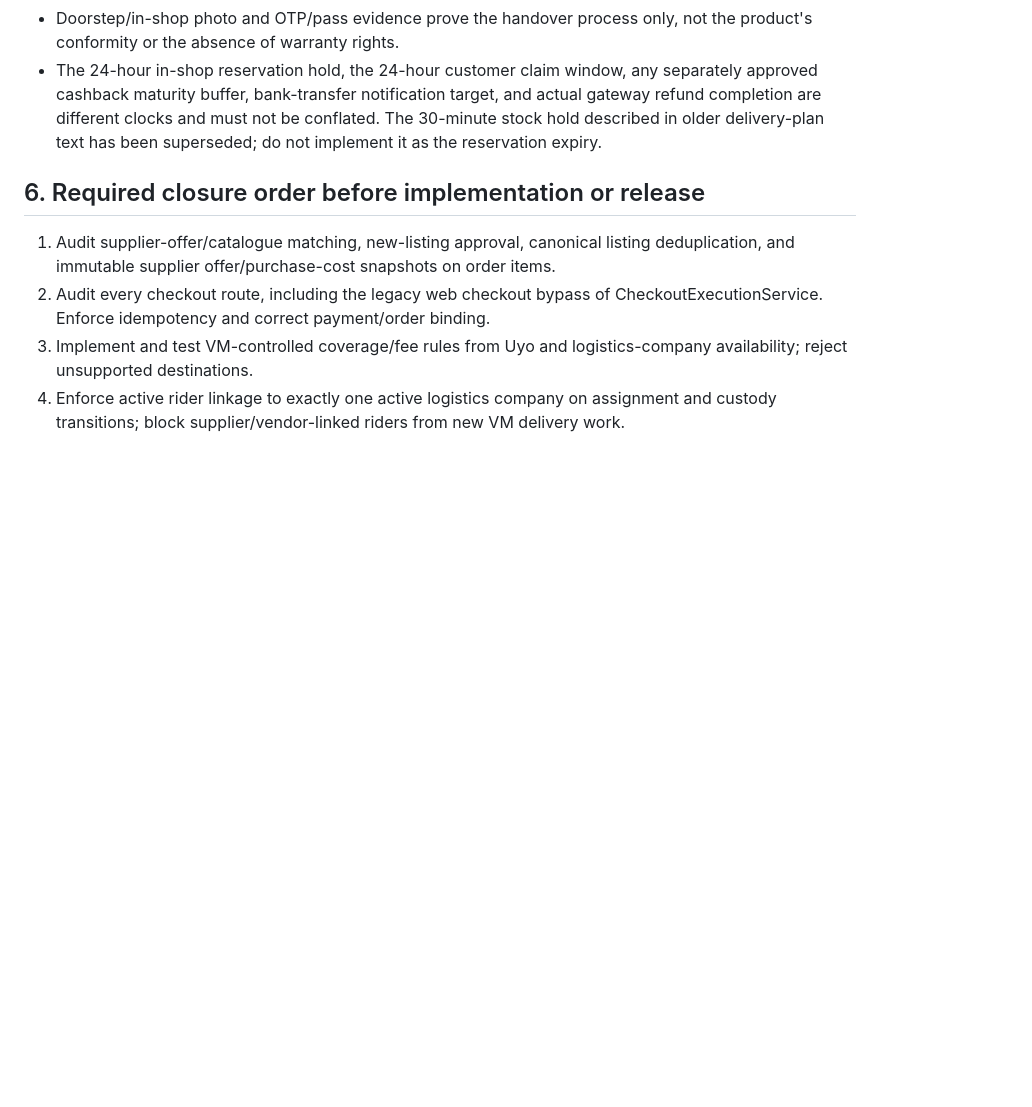
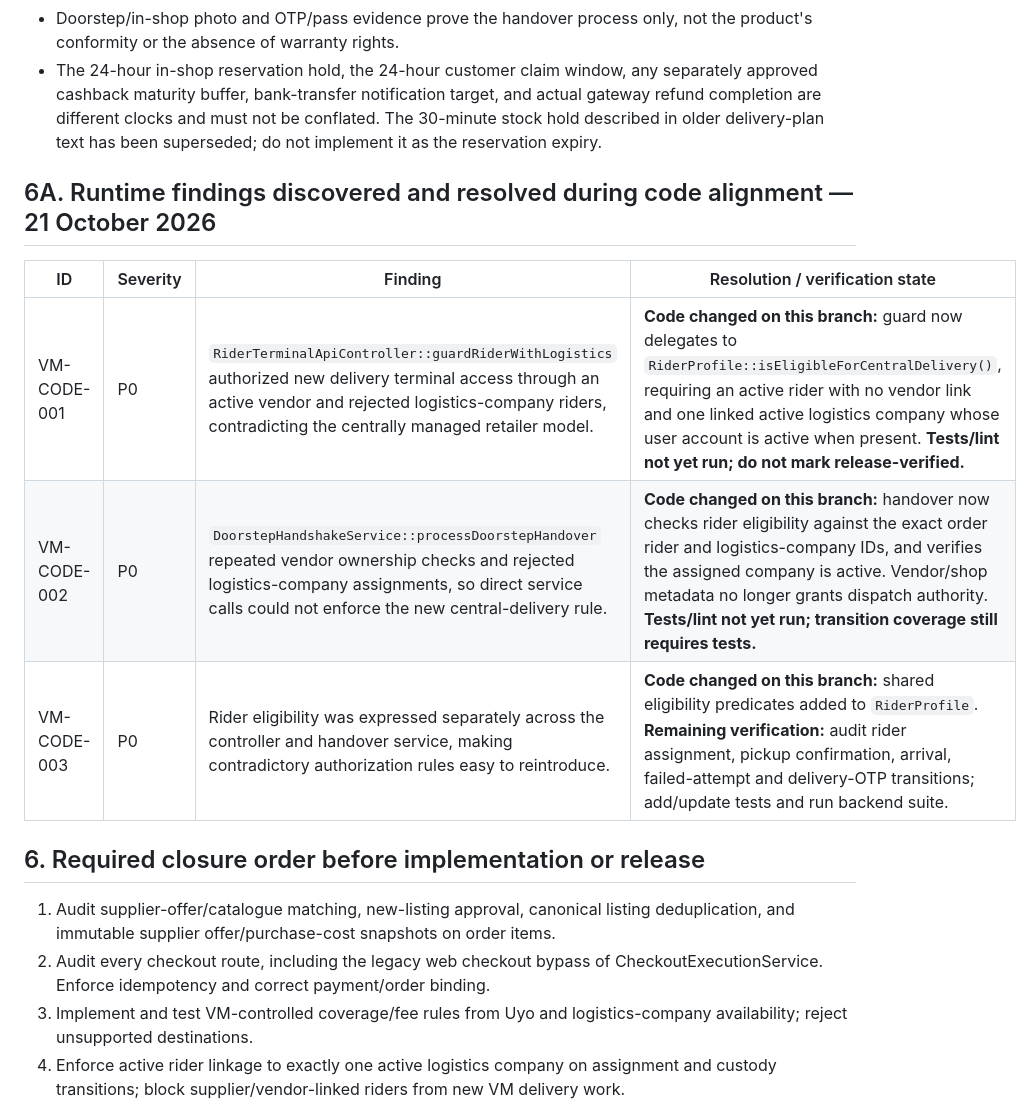
Before and after one commit to hotvictorious-rgb/newVmarket, a Markdown page: VICTORIOUS_MARKET_CROSS_DOCUMENT_ALIGNMENT_AUDIT_2026-10-20.md, the part around the change. Rendered like a GitHub page; blank space fills up the shorter version.

Commit message:
Record resolved central delivery authorization findings

```diff
--- a/VICTORIOUS_MARKET_CROSS_DOCUMENT_ALIGNMENT_AUDIT_2026-10-20.md
+++ b/VICTORIOUS_MARKET_CROSS_DOCUMENT_ALIGNMENT_AUDIT_2026-10-20.md
@@ -81,6 +81,14 @@ The following statements are **requirements**, not verified accomplishments:
 - Doorstep/in-shop photo and OTP/pass evidence prove the handover process only, not the product's conformity or the absence of warranty rights.
 - The 24-hour in-shop reservation hold, the 24-hour customer claim window, any separately approved cashback maturity buffer, bank-transfer notification target, and actual gateway refund completion are different clocks and must not be conflated. The 30-minute stock hold described in older delivery-plan text has been superseded; do not implement it as the reservation expiry.
 
+## 6A. Runtime findings discovered and resolved during code alignment — 21 October 2026
+
+| ID | Severity | Finding | Resolution / verification state |
+|---|---|---|---|
+| VM-CODE-001 | P0 | `RiderTerminalApiController::guardRiderWithLogistics` authorized new delivery terminal access through an active vendor and rejected logistics-company riders, contradicting the centrally managed retailer model. | **Code changed on this branch:** guard now delegates to `RiderProfile::isEligibleForCentralDelivery()`, requiring an active rider with no vendor link and one linked active logistics company whose user account is active when present. **Tests/lint not yet run; do not mark release-verified.** |
+| VM-CODE-002 | P0 | `DoorstepHandshakeService::processDoorstepHandover` repeated vendor ownership checks and rejected logistics-company assignments, so direct service calls could not enforce the new central-delivery rule. | **Code changed on this branch:** handover now checks rider eligibility against the exact order rider and logistics-company IDs, and verifies the assigned company is active. Vendor/shop metadata no longer grants dispatch authority. **Tests/lint not yet run; transition coverage still requires tests.** |
+| VM-CODE-003 | P0 | Rider eligibility was expressed separately across the controller and handover service, making contradictory authorization rules easy to reintroduce. | **Code changed on this branch:** shared eligibility predicates added to `RiderProfile`. **Remaining verification:** audit rider assignment, pickup confirmation, arrival, failed-attempt and delivery-OTP transitions; add/update tests and run backend suite. |
+
 ## 6. Required closure order before implementation or release
 
 1. Audit supplier-offer/catalogue matching, new-listing approval, canonical listing deduplication, and immutable supplier offer/purchase-cost snapshots on order items.
```
